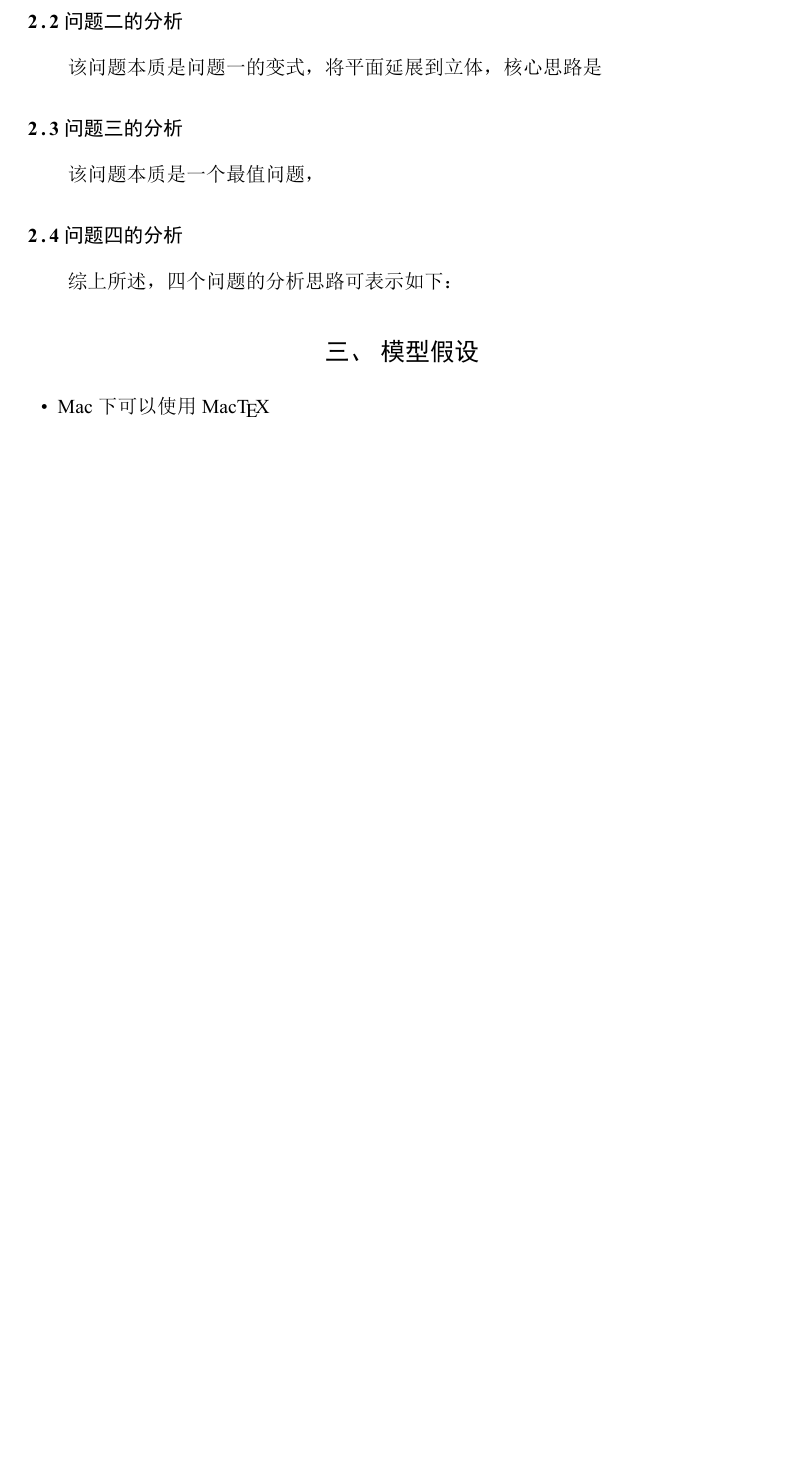
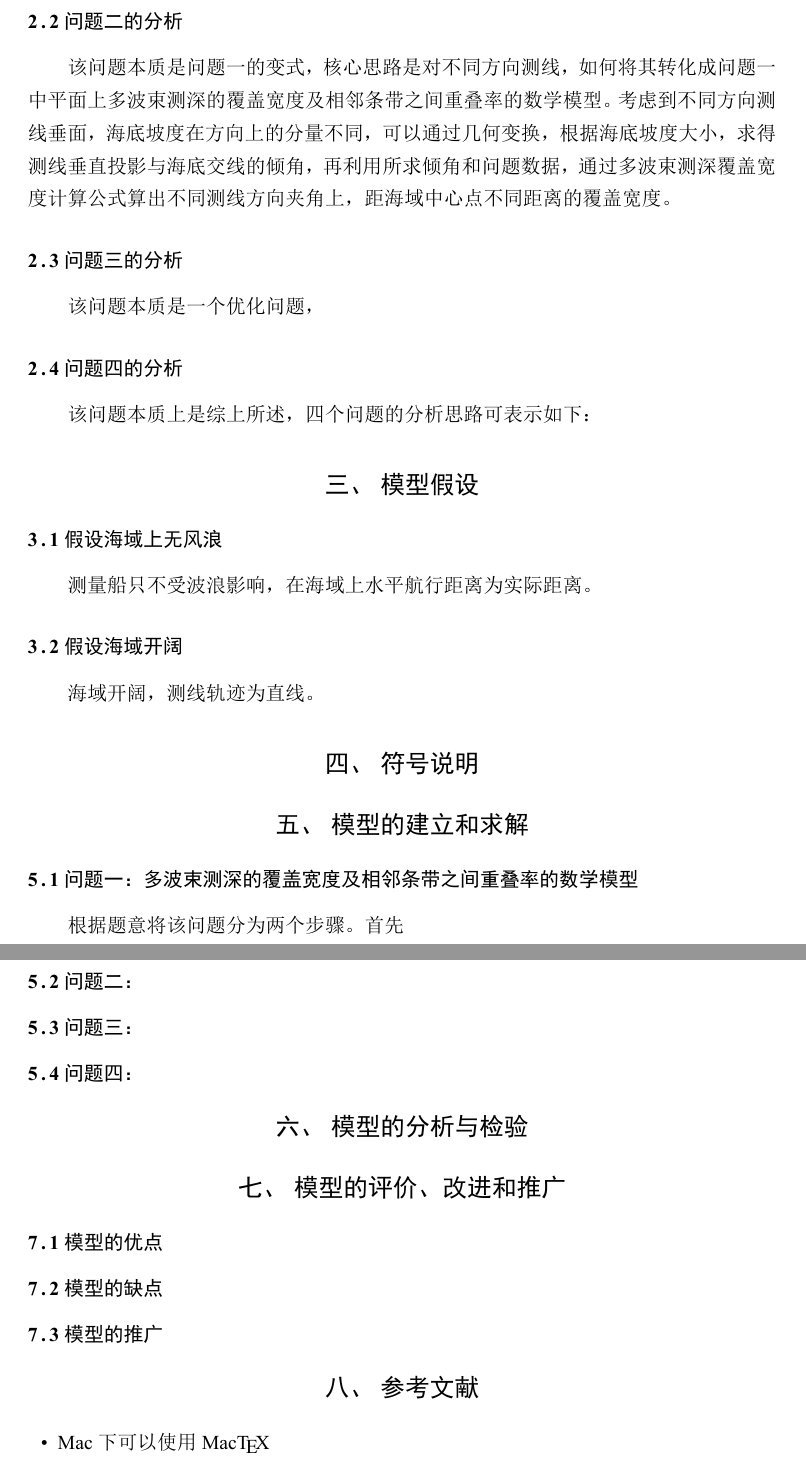
Before and after one commit to oneboyi/CUMCM2023, a LaTeX thesis (example.tex): part of page 3 of 12 before the commit and two parts of pages 3 and 4 of 13 after it, the two joined at a grey line, cut so that both start at the same text, the shorter picture padded with empty space. The pictures show the PDF file example.pdf that the author committed with the source.

Commit message:
修改
增加完整模块+一点内容

```diff
--- a/example.tex
+++ b/example.tex
@@ -80,12 +80,28 @@ cumcmthesis是为全国大学生数学建模竞赛编写的\LaTeX{}模板, 旨
 \subsection{问题二的分析}
-该问题本质是问题一的变式，将平面延展到立体，核心思路是
+该问题本质是问题一的变式，核心思路是对不同方向测线，如何将其转化成问题一中平面上多波束测深的覆盖宽度及相邻条带之间重叠率的数学模型。考虑到不同方向测线垂面，海底坡度在方向上的分量不同，可以通过几何变换，根据海底坡度大小，求得测线垂直投影与海底交线的倾角，再利用所求倾角和问题数据，通过多波束测深覆盖宽度计算公式算出不同测线方向夹角上，距海域中心点不同距离的覆盖宽度。
 \subsection{问题三的分析}
-该问题本质是一个最值问题，
+该问题本质是一个优化问题，
 \subsection{问题四的分析}
-
-
+该问题本质上是
 综上所述，四个问题的分析思路可表示如下：
 \section{模型假设}
+\subsection{假设海域上无风浪}
+测量船只不受波浪影响，在海域上水平航行距离为实际距离。
+\subsection{假设海域开阔}
+海域开阔，测线轨迹为直线。
+\section{符号说明}
+\section{模型的建立和求解}
+\subsection{问题一：多波束测深的覆盖宽度及相邻条带之间重叠率的数学模型}
+根据题意将该问题分为两个步骤。根据几何变换，利用正弦定理建立覆盖宽度关系方程，。
+\subsection{问题二：}
+\subsection{问题三：}
+\subsection{问题四：}
+\section{模型的分析与检验}
+\section{模型的评价、改进和推广}
+\subsection{模型的优点}
+\subsection{模型的缺点}
+\subsection{模型的推广}
+\section{参考文献}
 \begin{itemize}
     \item Mac 下可以使用 Mac\TeX{}
     \item Linux 下可以使用 \TeX{}Live ；
```
Also changed, not shown: example.pdf, example.tex (2 more changed lines), 4 other files.
